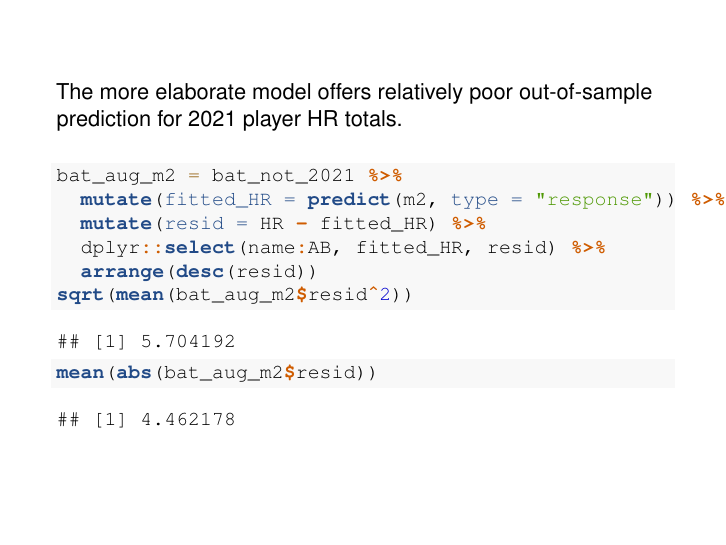
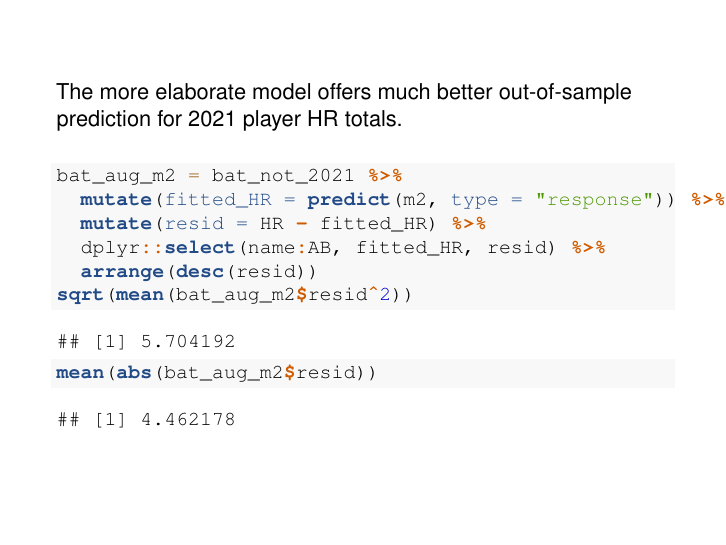
Before and after one commit to illinois-stat430/stat430sp24, an R Markdown document (lectures/week8_statcast/week8_statcast_batters.Rmd): page 28 of 28. Rendered offline with R 4.5, knitr and Pandoc, then LaTeX, with nearby package versions; some code elsewhere in the file could not run offline.

Commit message:
updated lecture slides

```diff
--- a/lectures/week8_statcast/week8_statcast_batters.Rmd
+++ b/lectures/week8_statcast/week8_statcast_batters.Rmd
@@ -465,7 +465,7 @@ mean(abs(bat_aug_m1$resid))
 
 ##
 
-The more elaborate model offers relatively poor out-of-sample prediction for 2021 player HR totals.
+The more elaborate model offers much better out-of-sample prediction for 2021 player HR totals.
 
 \vspace{12pt}
 
```
Also changed, not shown: 4 other files.
